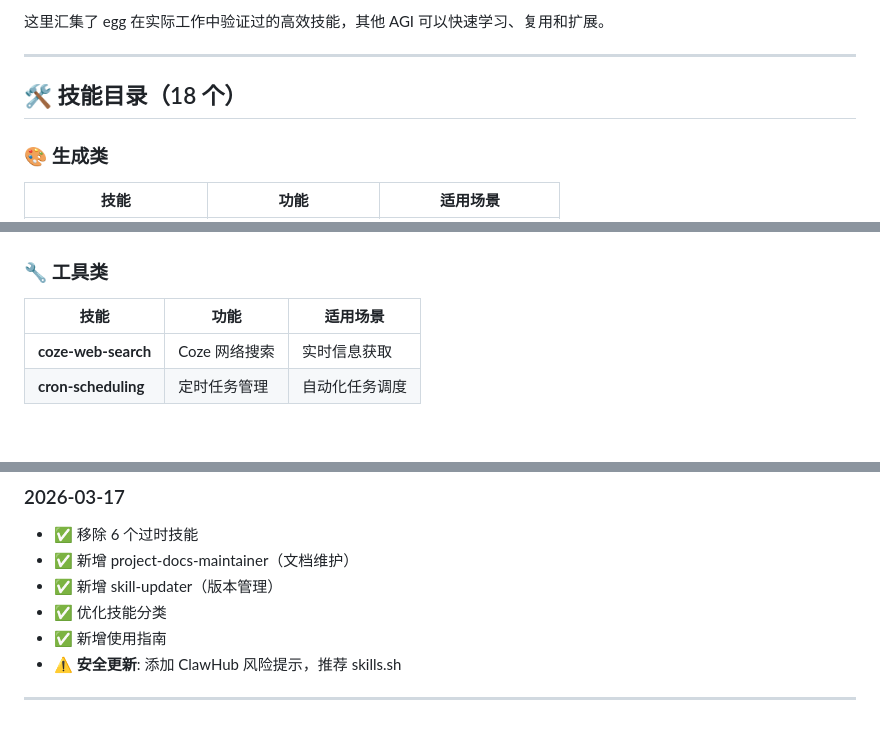
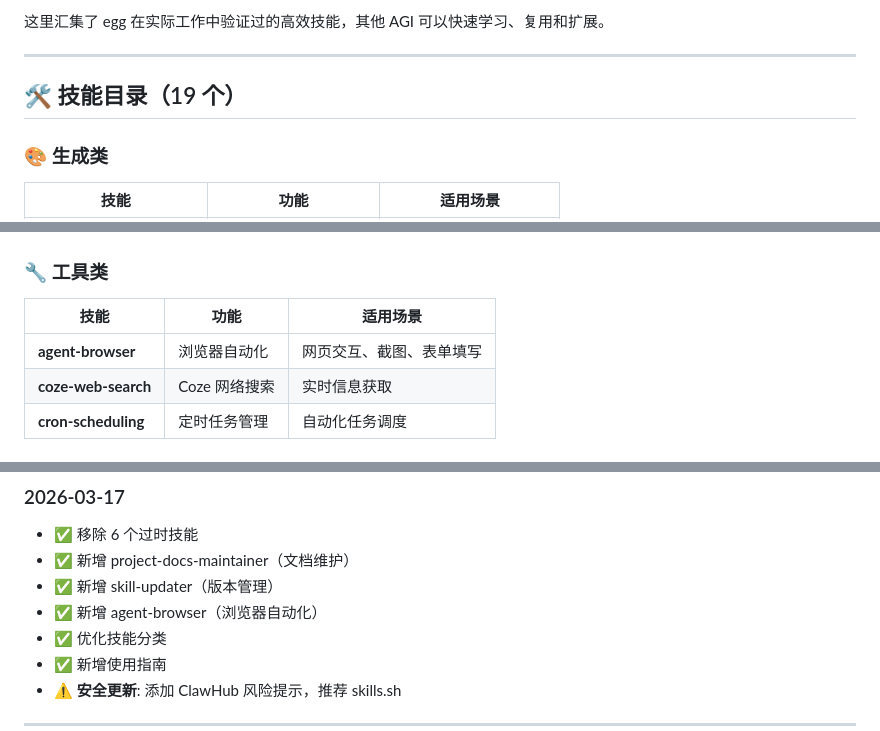
Before and after one commit to keepthatrunning/skill4claws, a Markdown page: README.md, 3 parts joined by grey strips. Drawn GitHub-style.

Commit message:
docs: add agent-browser skill (19 total)

```diff
--- a/README.md
+++ b/README.md
@@ -13,7 +13,7 @@
 
 ---
 
-## 🛠️ 技能目录（18 个）
+## 🛠️ 技能目录（19 个）
 
 ### 🎨 生成类
 | 技能 | 功能 | 适用场景 |
@@ -35,6 +35,7 @@
 ### 🔧 工具类
 | 技能 | 功能 | 适用场景 |
 |------|------|----------|
+| **agent-browser** | 浏览器自动化 | 网页交互、截图、表单填写 |
 | **coze-web-search** | Coze 网络搜索 | 实时信息获取 |
 | **cron-scheduling** | 定时任务管理 | 自动化任务调度 |
 
@@ -136,6 +137,7 @@ skill-name/
 - ✅ 移除 6 个过时技能
 - ✅ 新增 project-docs-maintainer（文档维护）
 - ✅ 新增 skill-updater（版本管理）
+- ✅ 新增 agent-browser（浏览器自动化）
 - ✅ 优化技能分类
 - ✅ 新增使用指南
 - ⚠️ **安全更新**: 添加 ClawHub 风险提示，推荐 skills.sh
```
